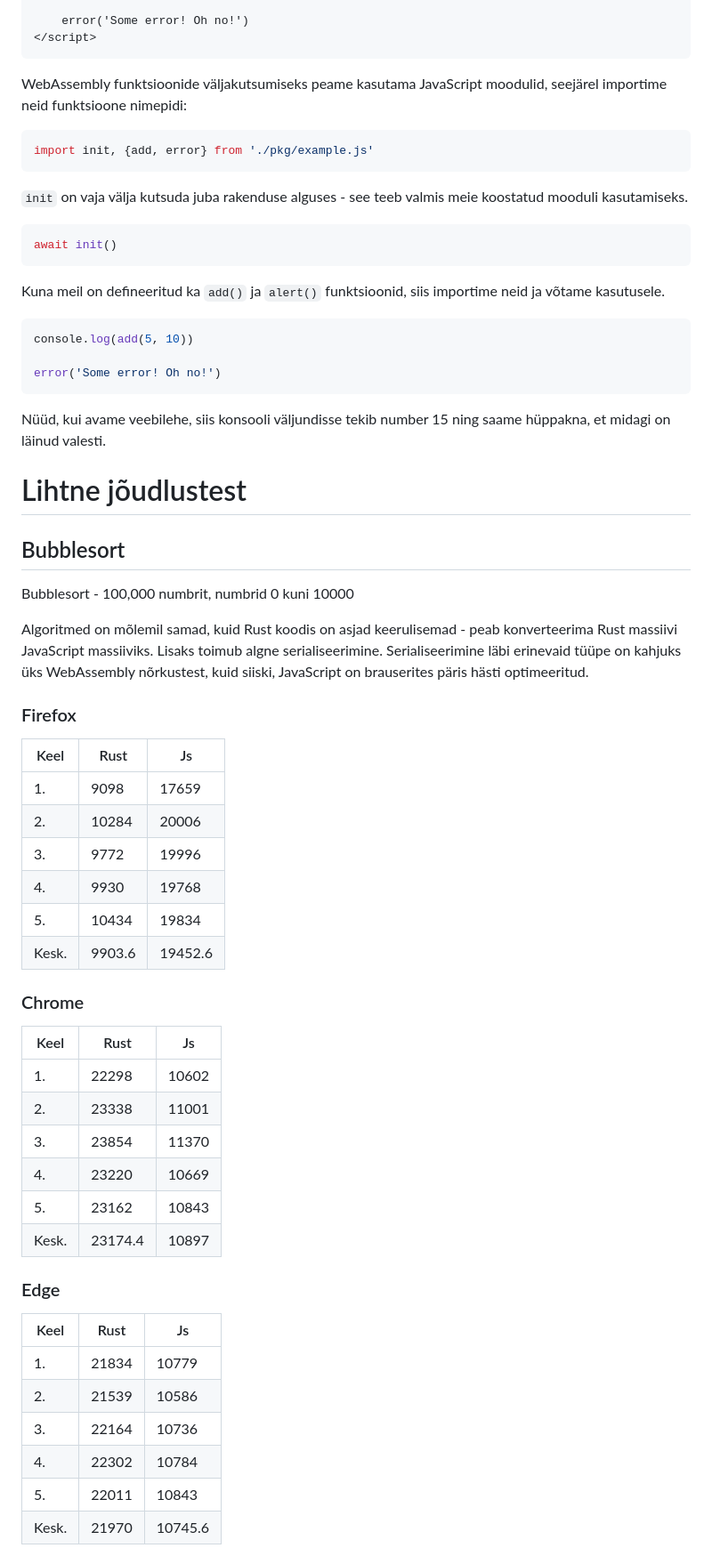
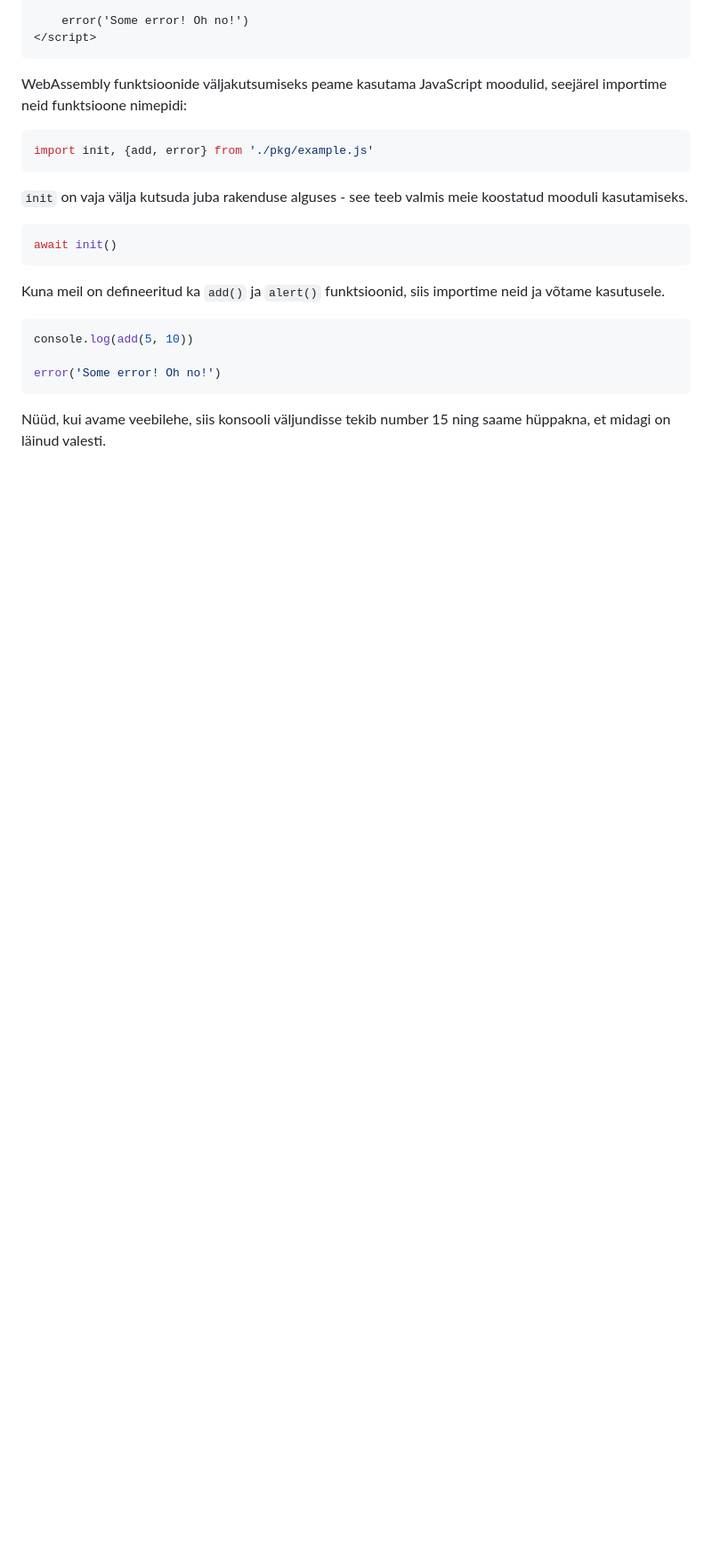
Before and after one commit to Uptaker/wasm-rust, a Markdown page: README.md, the part around one of its changes. Shown at 89% size. Drawn GitHub-style; blank space fills up the shorter version.

````diff
--- a/README.md
+++ b/README.md
@@ -393,41 +393,3 @@ error('Some error! Oh no!')
 ```
 
 Nüüd, kui avame veebilehe, siis konsooli väljundisse tekib number 15 ning saame hüppakna, et midagi on läinud valesti.
-
-# Lihtne jõudlustest
-
-## Bubblesort
-Bubblesort - 100,000 numbrit, numbrid 0 kuni 10000
-
-Algoritmed on mõlemil samad, kuid Rust koodis on asjad keerulisemad - peab konverteerima Rust massiivi JavaScript massiiviks. Lisaks toimub algne serialiseerimine. Serialiseerimine läbi erinevaid tüüpe on kahjuks üks WebAssembly nõrkustest, kuid siiski, JavaScript on brauserites päris hästi optimeeritud.
-
-### Firefox
-|Keel  |  Rust   |     Js|
-|--------|-------|------|
-|1.    |  9098   |     17659|
-|2.    |  10284  |     20006|
-|3.    |  9772   |     19996|
-|4.    |  9930   |     19768|
-|5.    |  10434  |     19834|
-|Kesk. |  9903.6 |     19452.6|
-
-### Chrome
-|Keel |   Rust    |    Js|
-|--------|-------|------|
-|1.   |   22298   |    10602|
-|2.   |   23338   |    11001|
-|3.   |   23854   |    11370|
-|4.   |   23220   |    10669|
-|5.   |   23162   |    10843|
-|Kesk.|   23174.4 |    10897|
-
-### Edge
-|Keel |   Rust    |    Js|
-|--------|-------|------|
-|1.   |   21834   |    10779|
-|2.   |   21539   |    10586|
-|3.   |   22164   |    10736|
-|4.   |   22302   |    10784|
-|5.   |   22011   |    10843|
-|Kesk.|   21970   |    10745.6|
-
````
Also changed, not shown: other parts of README.md (+0 -43 lines).
